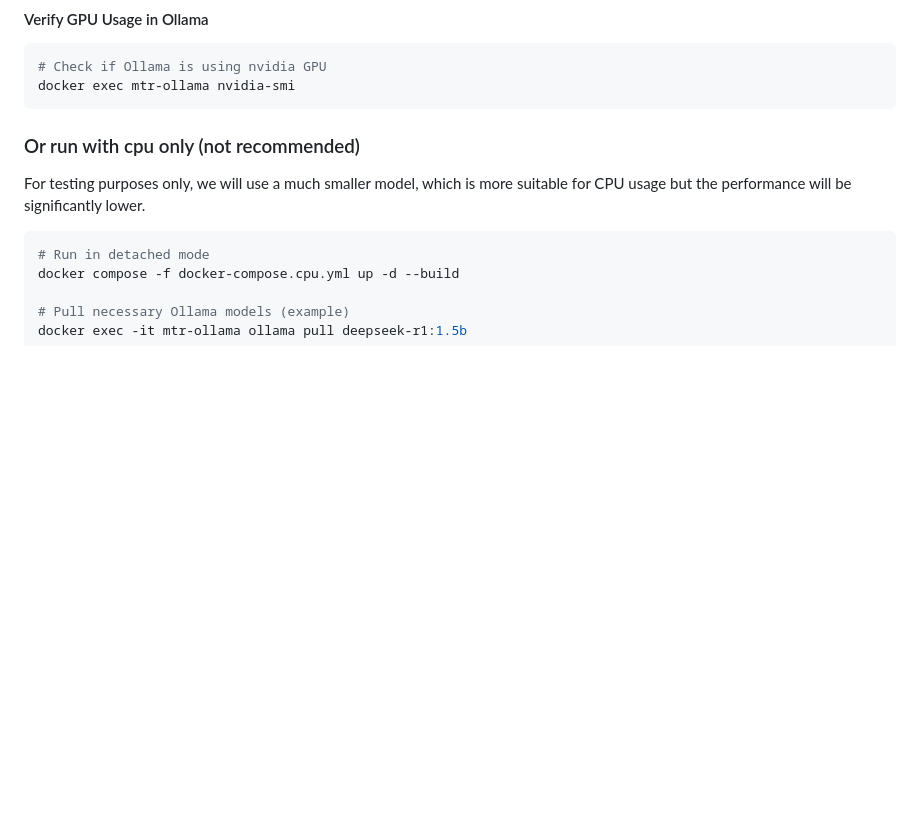
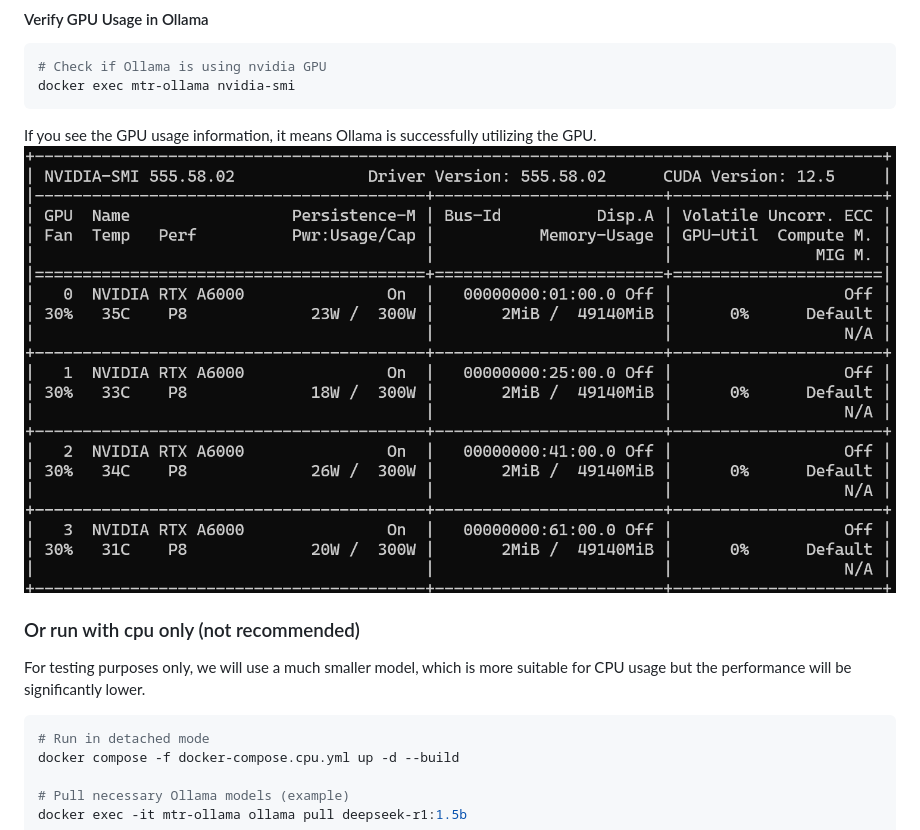
Before and after one commit to adlsdztony/mtr-chatbot, a Markdown page: README.md, the part around the change. GitHub-like rendering; pictures changed too: docs/imgs/nvidia-smi-output.png (added); blank space fills up the shorter version.

Commit message:
feat&docs: update README to include GPU usage information and add nvidia-smi output image

````diff
--- a/README.md
+++ b/README.md
@@ -60,7 +60,8 @@ Now you can access the application at http://localhost:8501
 # Check if Ollama is using nvidia GPU
 docker exec mtr-ollama nvidia-smi
 ```
-
+If you see the GPU usage information, it means Ollama is successfully utilizing the GPU.
+![nvidia-smi output](docs/imgs/nvidia-smi-output.png)
 ### Or run with cpu only (not recommended)
 For testing purposes only, we will use a much smaller model, which is more suitable for CPU usage but the performance will be significantly lower.
 ```bash
````
Also changed, not shown: 1 other file.
